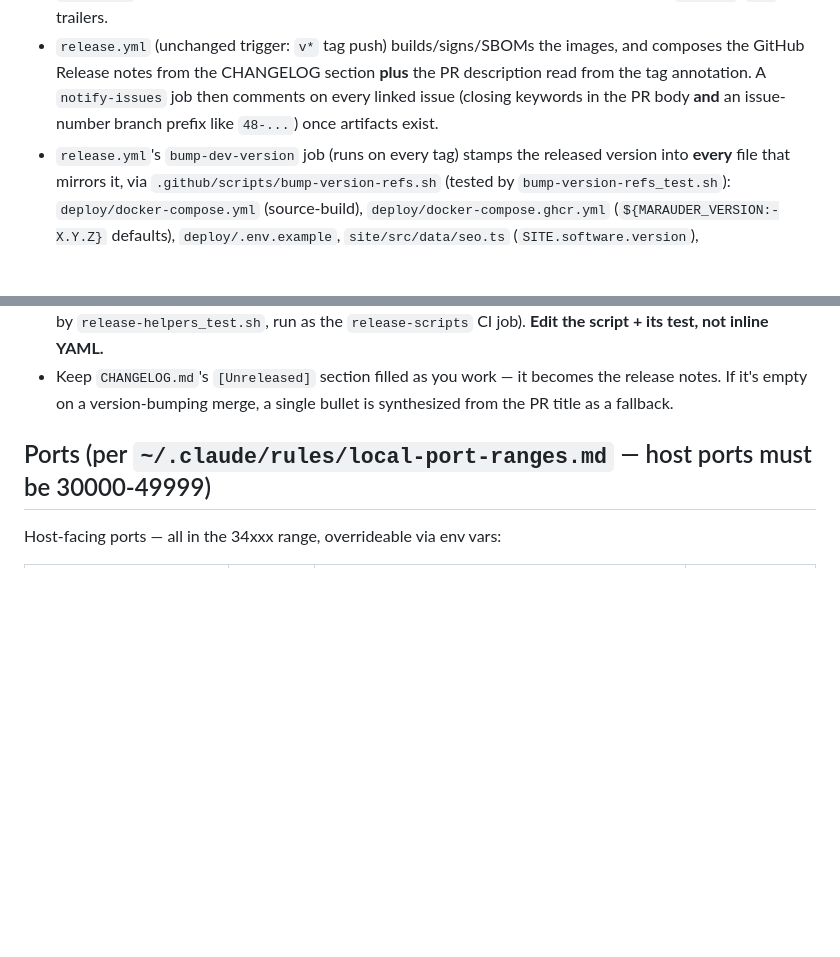
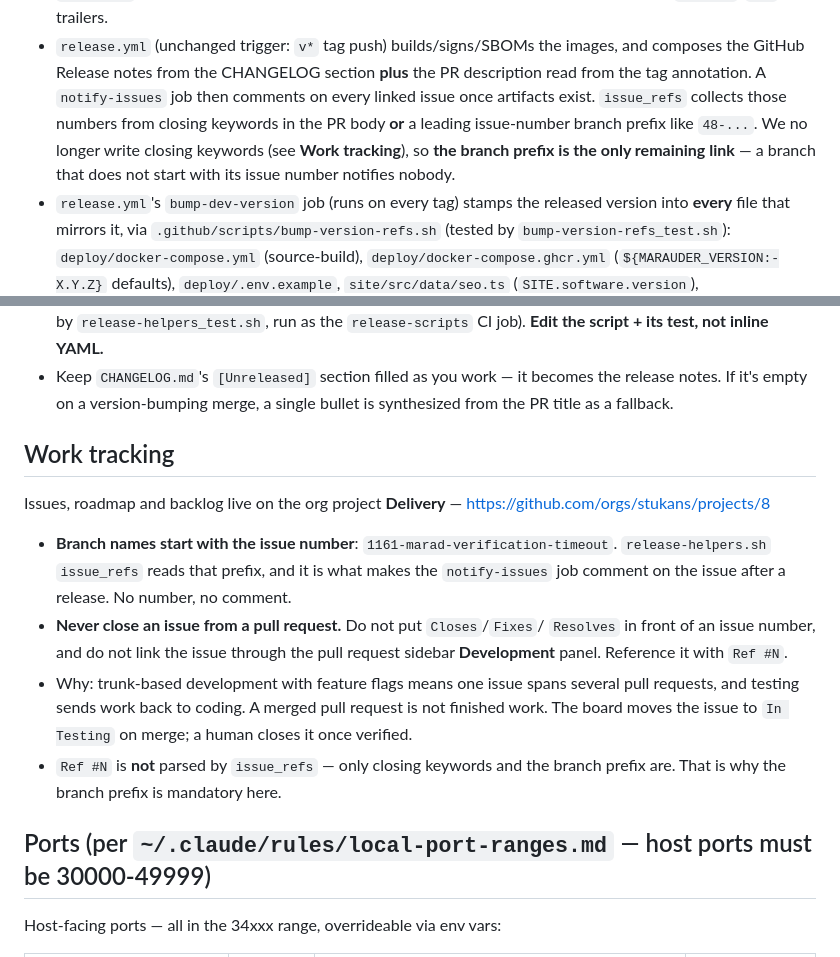
Before and after one commit to artyomsv/marauder, a Markdown page: CLAUDE.md, 2 parts joined by grey strips. Drawn GitHub-style; blank space fills up the shorter version.

Commit message:
docs: require issue-number branches, ban PR closing keywords
A merged pull request is not finished work. Trunk-based development with
feature flags means one issue spans several pull requests, and testing sends
work back to coding, so closing keywords ended the story too early and closed
issues that had not shipped.

Pull requests now reference issues with `Ref #N`. `issue_refs` in
release-helpers.sh does not parse that form, so the leading issue-number branch
prefix is the only remaining link that lets the notify-issues job comment after
a release. Branch names must therefore start with the issue number.

Ref #1161

```diff
--- a/CLAUDE.md
+++ b/CLAUDE.md
@@ -523,8 +523,11 @@ an escape hatch). The flow:
 - `release.yml` (unchanged trigger: `v*` tag push) builds/signs/SBOMs the
   images, and composes the GitHub Release notes from the CHANGELOG section
   **plus** the PR description read from the tag annotation. A `notify-issues`
-  job then comments on every linked issue (closing keywords in the PR body
-  **and** an issue-number branch prefix like `48-...`) once artifacts exist.
+  job then comments on every linked issue once artifacts exist. `issue_refs`
+  collects those numbers from closing keywords in the PR body **or** a leading
+  issue-number branch prefix like `48-...`. We no longer write closing keywords
+  (see **Work tracking**), so **the branch prefix is the only remaining link** —
+  a branch that does not start with its issue number notifies nobody.
 - `release.yml`'s `bump-dev-version` job (runs on every tag) stamps the released
   version into **every** file that mirrors it, via
   `.github/scripts/bump-version-refs.sh` (tested by `bump-version-refs_test.sh`):
@@ -544,6 +547,24 @@ an escape hatch). The flow:
 - Keep `CHANGELOG.md`'s `[Unreleased]` section filled as you work — it becomes
   the release notes. If it's empty on a version-bumping merge, a single bullet
   is synthesized from the PR title as a fallback.
+
+## Work tracking
+
+Issues, roadmap and backlog live on the org project **Delivery** —
+https://github.com/orgs/stukans/projects/8
+
+- **Branch names start with the issue number**: `1161-marad-verification-timeout`.
+  `release-helpers.sh` `issue_refs` reads that prefix, and it is what makes the
+  `notify-issues` job comment on the issue after a release. No number, no comment.
+- **Never close an issue from a pull request.** Do not put `Closes`/`Fixes`/
+  `Resolves` in front of an issue number, and do not link the issue through the
+  pull request sidebar **Development** panel. Reference it with `Ref #N`.
+- Why: trunk-based development with feature flags means one issue spans several
+  pull requests, and testing sends work back to coding. A merged pull request is
+  not finished work. The board moves the issue to `In Testing` on merge; a human
+  closes it once verified.
+- `Ref #N` is **not** parsed by `issue_refs` — only closing keywords and the
+  branch prefix are. That is why the branch prefix is mandatory here.
 
 ## Ports (per `~/.claude/rules/local-port-ranges.md` — host ports must be 30000-49999)
 
```
